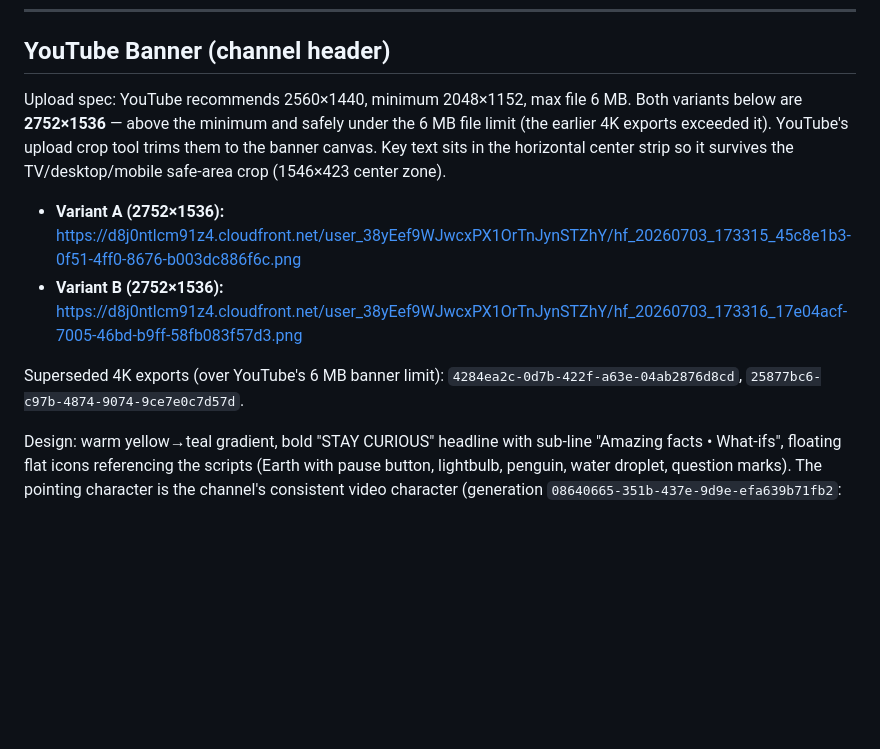
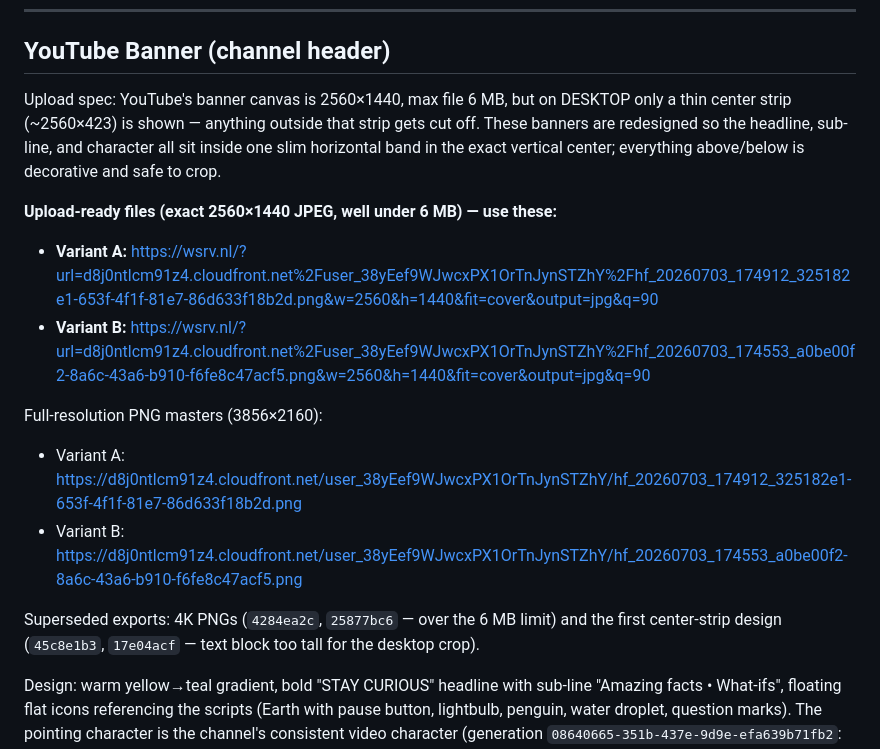
Before and after one commit to Finaltoucch/Final, a Markdown page: channel-branding.md, the part around the change. Drawn GitHub-style; blank space fills up the shorter version.

Commit message:
Redesign banner for desktop safe area with exact 2560x1440 upload files
Co-Authored-By: Claude Fable 5 <noreply@anthropic.com>
Claude-Session: https://claude.ai/code/session_01BCTPfiZByVeVz1yp44XM2n

```diff
--- a/channel-branding.md
+++ b/channel-branding.md
@@ -9,19 +9,27 @@ content). Branding line: **"STAY CURIOUS"** — pulled from the script outro
 
 ## YouTube Banner (channel header)
 
-Upload spec: YouTube recommends 2560×1440, minimum 2048×1152, max file 6 MB.
-Both variants below are **2752×1536** — above the minimum and safely under the 6 MB
-file limit (the earlier 4K exports exceeded it). YouTube's upload crop tool trims
-them to the banner canvas. Key text sits in the horizontal center strip so it
-survives the TV/desktop/mobile safe-area crop (1546×423 center zone).
+Upload spec: YouTube's banner canvas is 2560×1440, max file 6 MB, but on DESKTOP only
+a thin center strip (~2560×423) is shown — anything outside that strip gets cut off.
+These banners are redesigned so the headline, sub-line, and character all sit inside
+one slim horizontal band in the exact vertical center; everything above/below is
+decorative and safe to crop.
 
-- **Variant A (2752×1536):**
-  https://d8j0ntlcm91z4.cloudfront.net/user_38yEef9WJwcxPX1OrTnJynSTZhY/hf_20260703_173315_45c8e1b3-0f51-4ff0-8676-b003dc886f6c.png
-- **Variant B (2752×1536):**
-  https://d8j0ntlcm91z4.cloudfront.net/user_38yEef9WJwcxPX1OrTnJynSTZhY/hf_20260703_173316_17e04acf-7005-46bd-b9ff-58fb083f57d3.png
+**Upload-ready files (exact 2560×1440 JPEG, well under 6 MB) — use these:**
 
-Superseded 4K exports (over YouTube's 6 MB banner limit):
-`4284ea2c-0d7b-422f-a63e-04ab2876d8cd`, `25877bc6-c97b-4874-9074-9ce7e0c7d57d`.
+- **Variant A:**
+  https://wsrv.nl/?url=d8j0ntlcm91z4.cloudfront.net%2Fuser_38yEef9WJwcxPX1OrTnJynSTZhY%2Fhf_20260703_174912_325182e1-653f-4f1f-81e7-86d633f18b2d.png&w=2560&h=1440&fit=cover&output=jpg&q=90
+- **Variant B:**
+  https://wsrv.nl/?url=d8j0ntlcm91z4.cloudfront.net%2Fuser_38yEef9WJwcxPX1OrTnJynSTZhY%2Fhf_20260703_174553_a0be00f2-8a6c-43a6-b910-f6fe8c47acf5.png&w=2560&h=1440&fit=cover&output=jpg&q=90
+
+Full-resolution PNG masters (3856×2160):
+
+- Variant A: https://d8j0ntlcm91z4.cloudfront.net/user_38yEef9WJwcxPX1OrTnJynSTZhY/hf_20260703_174912_325182e1-653f-4f1f-81e7-86d633f18b2d.png
+- Variant B: https://d8j0ntlcm91z4.cloudfront.net/user_38yEef9WJwcxPX1OrTnJynSTZhY/hf_20260703_174553_a0be00f2-8a6c-43a6-b910-f6fe8c47acf5.png
+
+Superseded exports: 4K PNGs (`4284ea2c`, `25877bc6` — over the 6 MB limit) and the
+first center-strip design (`45c8e1b3`, `17e04acf` — text block too tall for the
+desktop crop).
 
 Design: warm yellow→teal gradient, bold "STAY CURIOUS" headline with sub-line
 "Amazing facts • What-ifs", floating flat icons referencing the scripts (Earth with
```
